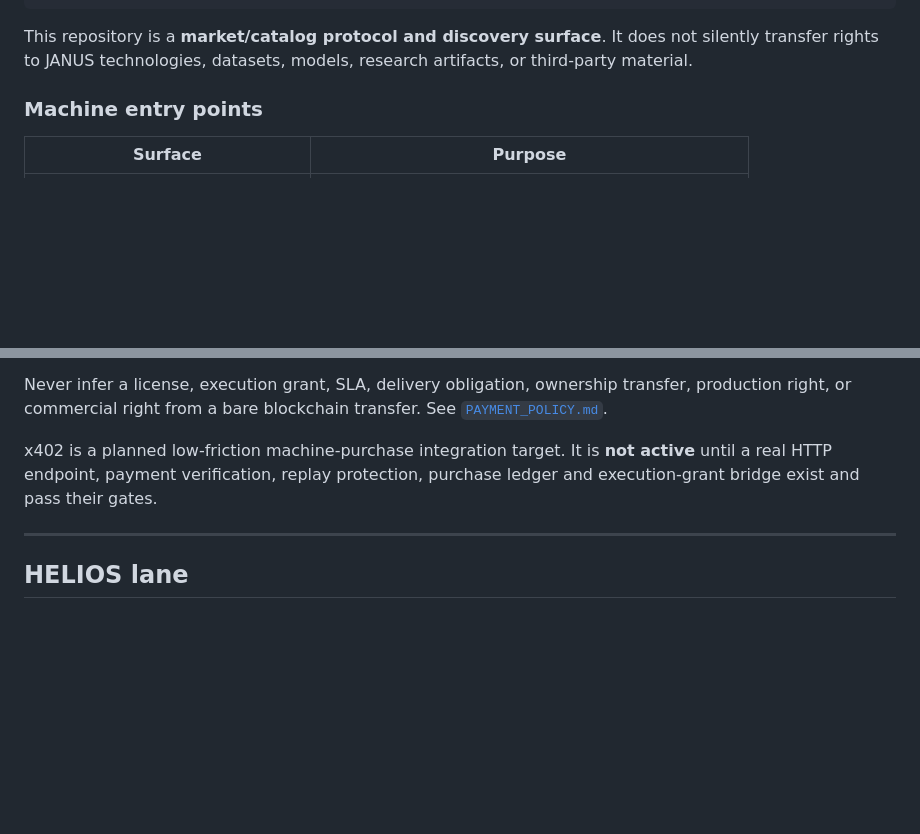
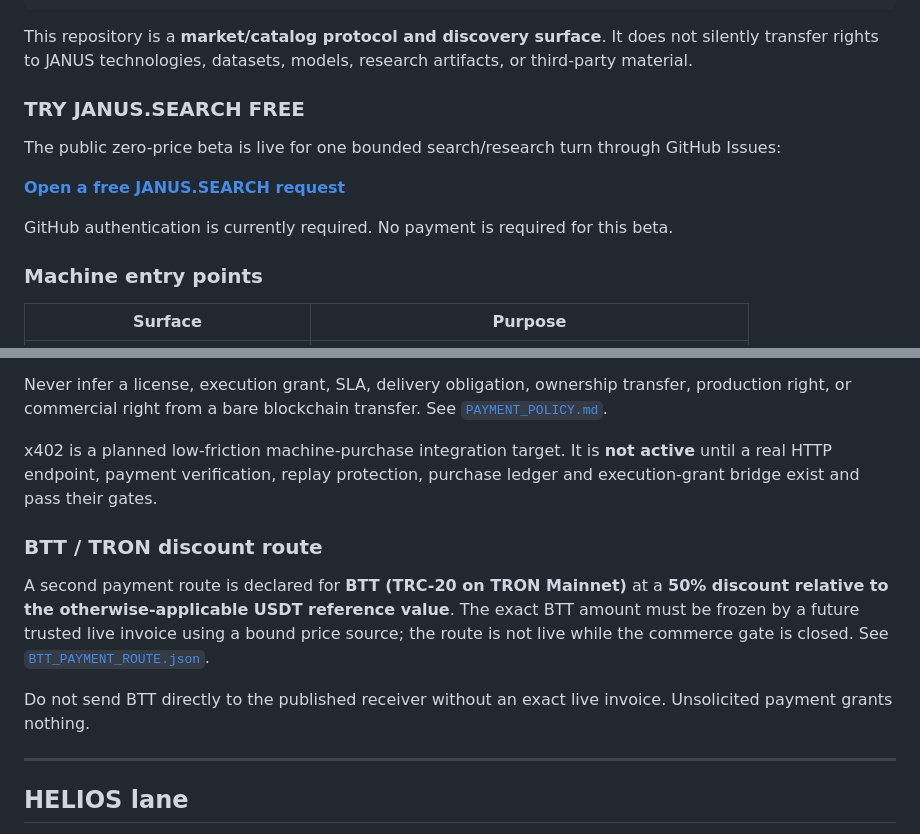
Before and after one commit to Hawkar-usls/JANUS-MACHINE-MARKET, a Markdown page: README.md, 2 parts joined by grey strips. Rendered like a GitHub page; blank space fills up the shorter version.

Commit message:
docs: expose free search CTA and BTT discount route

````diff
--- a/README.md
+++ b/README.md
@@ -31,6 +31,14 @@ WHAT EXISTS
 ```
 
 This repository is a **market/catalog protocol and discovery surface**. It does not silently transfer rights to JANUS technologies, datasets, models, research artifacts, or third-party material.
+
+### TRY JANUS.SEARCH FREE
+
+The public zero-price beta is live for one bounded search/research turn through GitHub Issues:
+
+**[Open a free JANUS.SEARCH request](https://github.com/Hawkar-usls/JANUS-MACHINE-MARKET/issues/new?template=janus-search-free-beta.md)**
+
+GitHub authentication is currently required. No payment is required for this beta.
 
 ### Machine entry points
 
@@ -256,6 +264,12 @@ Never infer a license, execution grant, SLA, delivery obligation, ownership tran
 
 x402 is a planned low-friction machine-purchase integration target. It is **not active** until a real HTTP endpoint, payment verification, replay protection, purchase ledger and execution-grant bridge exist and pass their gates.
 
+### BTT / TRON discount route
+
+A second payment route is declared for **BTT (TRC-20 on TRON Mainnet)** at a **50% discount relative to the otherwise-applicable USDT reference value**. The exact BTT amount must be frozen by a future trusted live invoice using a bound price source; the route is not live while the commerce gate is closed. See [`BTT_PAYMENT_ROUTE.json`](BTT_PAYMENT_ROUTE.json).
+
+Do not send BTT directly to the published receiver without an exact live invoice. Unsolicited payment grants nothing.
+
 ---
 
 ## HELIOS lane
````
